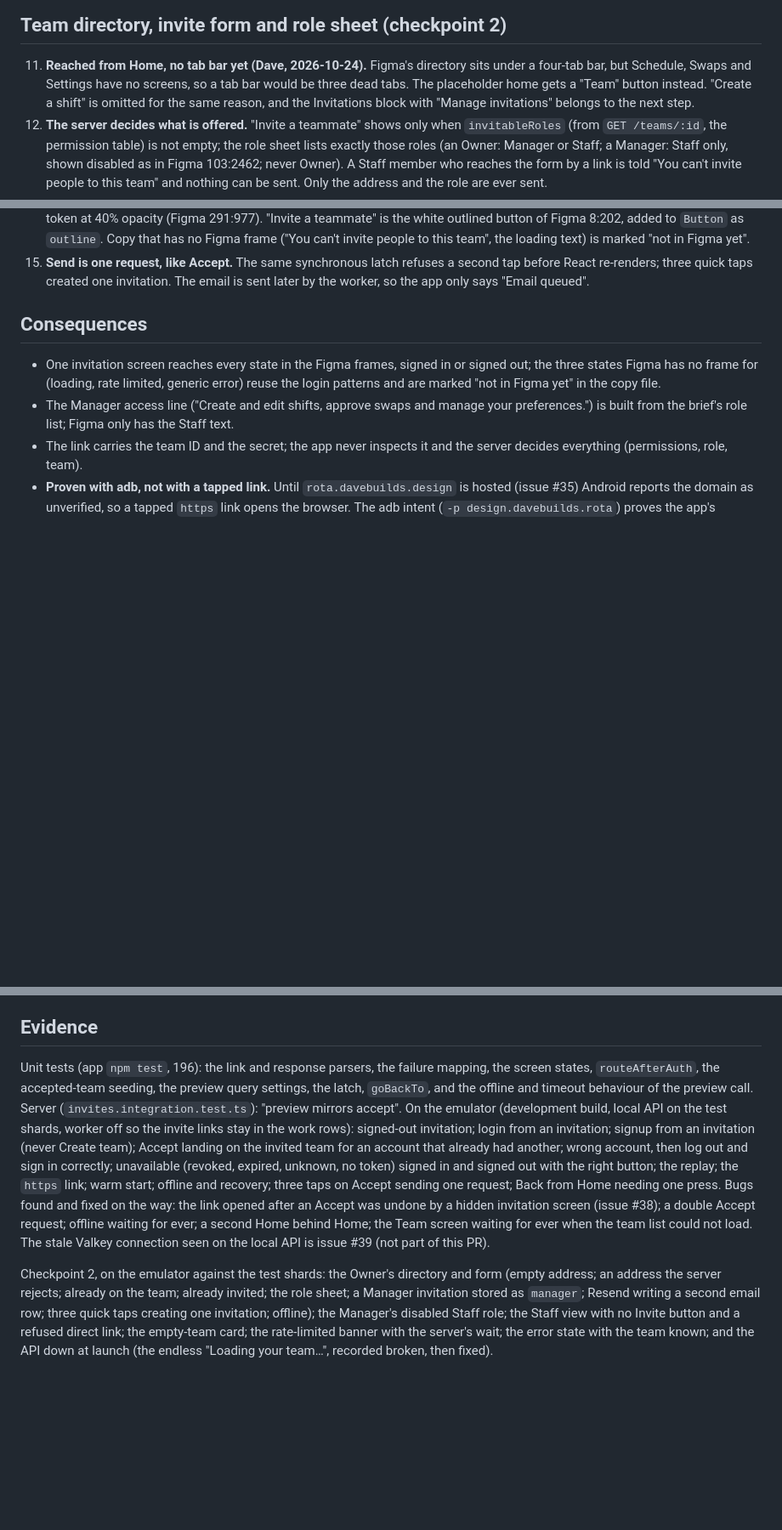
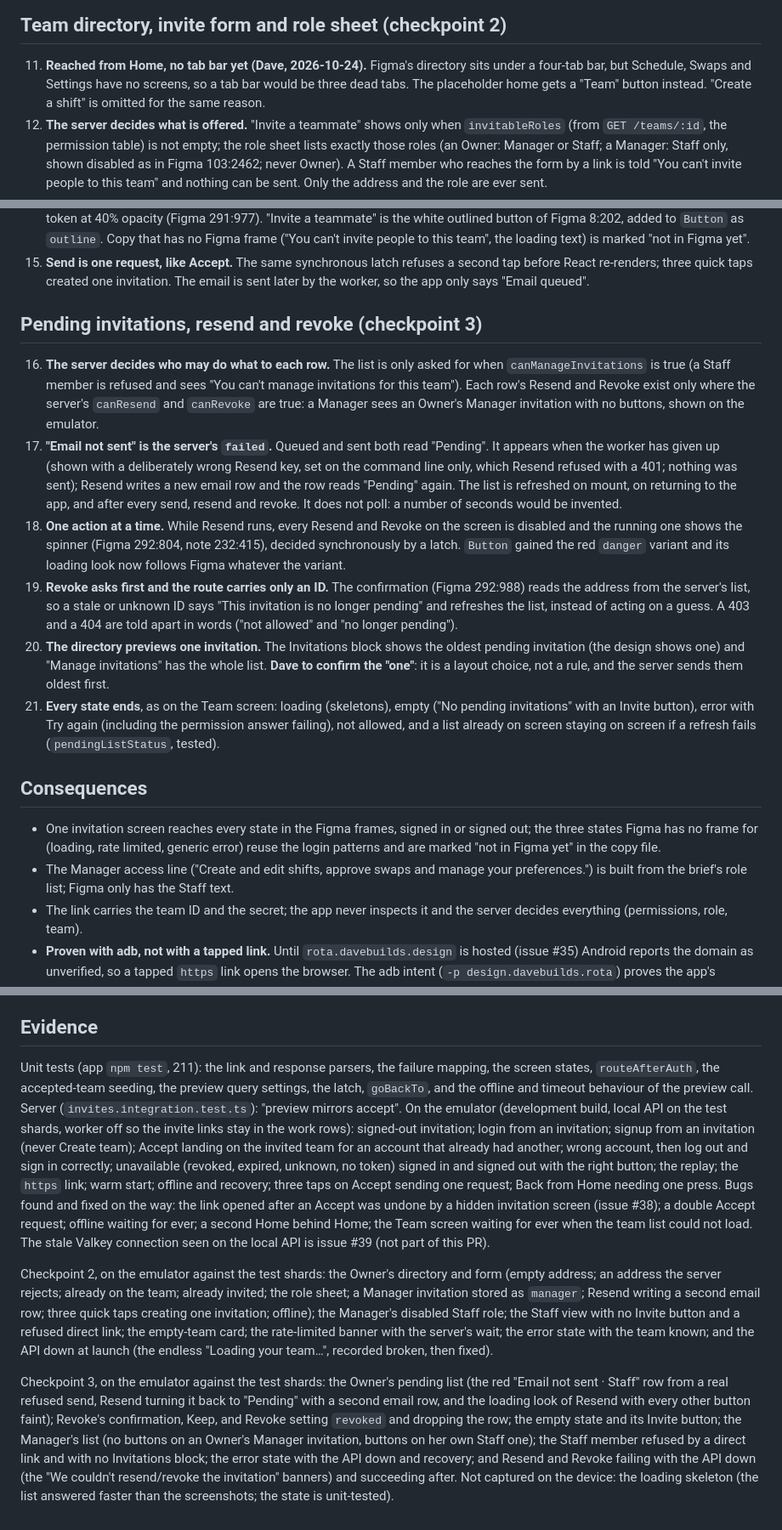
Before and after one commit to Hennit-Dave/rota, a Markdown page: docs/decisions/0017-invitations-app-and-the-invite-link.md, 3 parts joined by grey strips. Shown at 85% size. GitHub-like rendering; blank space fills up the shorter version.

Commit message:
docs: pending invitations, resend and revoke in STATE, ARCHITECTURE and ADR 0017
STATE.md rows for the invitations query and the resend and revoke mutations. ADR 0017 gains the checkpoint 3
decisions (the server decides who may act on each row, "Email not sent" is the server's failed state, one
action at a time, revoke asks first, the directory previews one invitation, every state ends) and its evidence.

```diff
--- a/docs/decisions/0017-invitations-app-and-the-invite-link.md
+++ b/docs/decisions/0017-invitations-app-and-the-invite-link.md
@@ -49,7 +49,7 @@ approves separately) are issue #37.
 ## Team directory, invite form and role sheet (checkpoint 2)
 
 11. **Reached from Home, no tab bar yet (Dave, 2026-10-24).** Figma's directory sits under a four-tab bar, but Schedule, Swaps and Settings have no screens, so a tab bar would be three dead tabs.
-    The placeholder home gets a "Team" button instead. "Create a shift" is omitted for the same reason, and the Invitations block with "Manage invitations" belongs to the next step.
+    The placeholder home gets a "Team" button instead. "Create a shift" is omitted for the same reason.
 12. **The server decides what is offered.** "Invite a teammate" shows only when `invitableRoles` (from `GET /teams/:id`, the permission table) is not empty; the role sheet lists exactly those roles
     (an Owner: Manager or Staff; a Manager: Staff only, shown disabled as in Figma 103:2462; never Owner). A Staff member who reaches the form by a link is told "You can't invite people to this
     team" and nothing can be sent. Only the address and the role are ever sent.
@@ -62,6 +62,22 @@ approves separately) are issue #37.
     no Figma frame ("You can't invite people to this team", the loading text) is marked "not in Figma yet".
 15. **Send is one request, like Accept.** The same synchronous latch refuses a second tap before React re-renders; three quick taps created one invitation. The email is sent later by the worker, so the
     app only says "Email queued".
+
+## Pending invitations, resend and revoke (checkpoint 3)
+
+16. **The server decides who may do what to each row.** The list is only asked for when `canManageInvitations` is true (a Staff member is refused and sees "You can't manage invitations for this team").
+    Each row's Resend and Revoke exist only where the server's `canResend` and `canRevoke` are true: a Manager sees an Owner's Manager invitation with no buttons, shown on the emulator.
+17. **"Email not sent" is the server's `failed`.** Queued and sent both read "Pending". It appears when the worker has given up (shown with a deliberately wrong Resend key, set on the command line only, which
+    Resend refused with a 401; nothing was sent); Resend writes a new email row and the row reads "Pending" again. The list is refreshed on mount, on returning to the app, and after every send, resend and
+    revoke. It does not poll: a number of seconds would be invented.
+18. **One action at a time.** While Resend runs, every Resend and Revoke on the screen is disabled and the running one shows the spinner (Figma 292:804, note 232:415), decided synchronously by a latch.
+    `Button` gained the red `danger` variant and its loading look now follows Figma whatever the variant.
+19. **Revoke asks first and the route carries only an ID.** The confirmation (Figma 292:988) reads the address from the server's list, so a stale or unknown ID says "This invitation is no longer pending" and
+    refreshes the list, instead of acting on a guess. A 403 and a 404 are told apart in words ("not allowed" and "no longer pending").
+20. **The directory previews one invitation.** The Invitations block shows the oldest pending invitation (the design shows one) and "Manage invitations" has the whole list. **Dave to confirm the "one"**: it is a
+    layout choice, not a rule, and the server sends them oldest first.
+21. **Every state ends**, as on the Team screen: loading (skeletons), empty ("No pending invitations" with an Invite button), error with Try again (including the permission answer failing), not allowed, and a
+    list already on screen staying on screen if a refresh fails (`pendingListStatus`, tested).
 
 ## Consequences
 
@@ -76,7 +92,7 @@ approves separately) are issue #37.
 
 ## Evidence
 
-Unit tests (app `npm test`, 196): the link and response parsers, the failure mapping, the screen states, `routeAfterAuth`, the accepted-team seeding, the preview query settings, the latch, `goBackTo`,
+Unit tests (app `npm test`, 211): the link and response parsers, the failure mapping, the screen states, `routeAfterAuth`, the accepted-team seeding, the preview query settings, the latch, `goBackTo`,
 and the offline and timeout behaviour of the preview call. Server (`invites.integration.test.ts`): "preview mirrors accept". On the emulator (development build, local API on the test shards, worker
 off so the invite links stay in the work rows): signed-out invitation; login from an invitation; signup from an invitation (never Create team); Accept landing on the invited team for an account that
 already had another; wrong account, then log out and sign in correctly; unavailable (revoked, expired, unknown, no token) signed in and signed out with the right button; the replay; the `https` link;
@@ -86,3 +102,8 @@ invitation screen (issue #38); a double Accept request; offline waiting for ever
 Checkpoint 2, on the emulator against the test shards: the Owner's directory and form (empty address; an address the server rejects; already on the team; already invited; the role sheet; a Manager invitation stored
 as `manager`; Resend writing a second email row; three quick taps creating one invitation; offline); the Manager's disabled Staff role; the Staff view with no Invite button and a refused direct link; the empty-team
 card; the rate-limited banner with the server's wait; the error state with the team known; and the API down at launch (the endless "Loading your team…", recorded broken, then fixed).
+
+Checkpoint 3, on the emulator against the test shards: the Owner's pending list (the red "Email not sent · Staff" row from a real refused send, Resend turning it back to "Pending" with a second email row, and the
+loading look of Resend with every other button faint); Revoke's confirmation, Keep, and Revoke setting `revoked` and dropping the row; the empty state and its Invite button; the Manager's list (no buttons on an Owner's
+Manager invitation, buttons on her own Staff one); the Staff member refused by a direct link and with no Invitations block; the error state with the API down and recovery; and Resend and Revoke failing with the API down
+(the "We couldn't resend/revoke the invitation" banners) and succeeding after. Not captured on the device: the loading skeleton (the list answered faster than the screenshots; the state is unit-tested).
```
Also changed, not shown: docs/ARCHITECTURE.md (+1 -1 lines), docs/STATE.md (+2 -0 lines).
